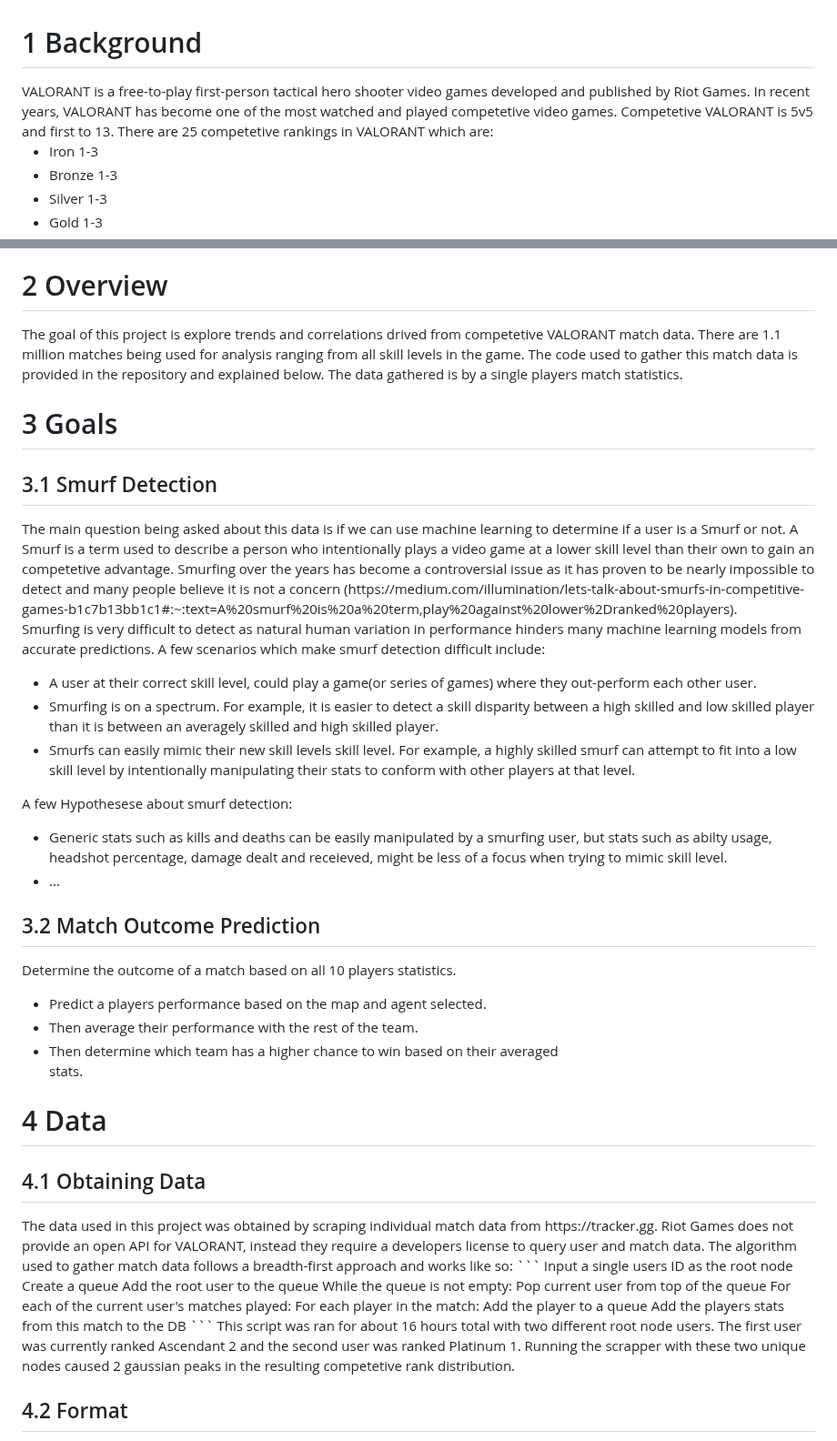
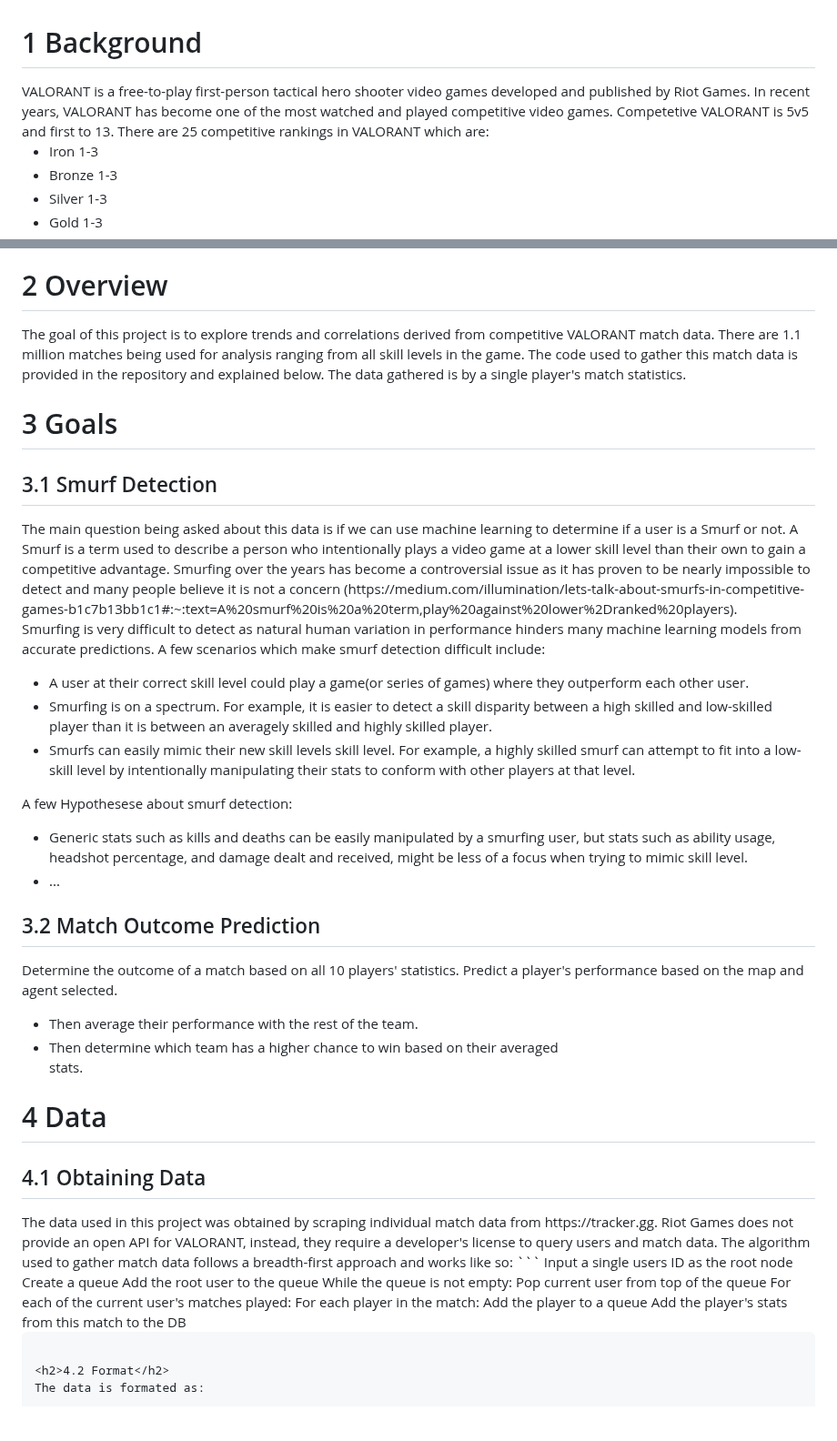
Before and after one commit to alecrmeyer/valmine, a Markdown page: README.md, 2 parts joined by grey strips. Shown at 91% size. Rendered like a GitHub page; blank space fills up the shorter version.

````diff
--- a/README.md
+++ b/README.md
@@ -1,5 +1,5 @@
 <h1>1 Background</h1>
-VALORANT is a free-to-play first-person tactical hero shooter video games developed and published by Riot Games. In recent years, VALORANT has become one of the most watched and played competetive video games. Competetive VALORANT is 5v5 and first to 13. There are 25 competetive rankings in VALORANT which are:
+VALORANT is a free-to-play first-person tactical hero shooter video games developed and published by Riot Games. In recent years, VALORANT has become one of the most watched and played competitive video games. Competetive VALORANT is 5v5 and first to 13. There are 25 competitive rankings in VALORANT which are:
 
 * Iron 1-3
 * Bronze 1-3
@@ -14,32 +14,31 @@ VALORANT is a free-to-play first-person tactical hero shooter video games develo
 (((Add rank distribution chart here)))
 
 <h1>2 Overview</h1>
-The goal of this project is explore trends and correlations drived from competetive VALORANT match data. There are 1.1 million matches being used for analysis ranging from all skill levels in the game. The code used to gather this match data is provided in the repository and explained below. The data gathered is by a single players match statistics.
+The goal of this project is to explore trends and correlations derived from competitive VALORANT match data. There are 1.1 million matches being used for analysis ranging from all skill levels in the game. The code used to gather this match data is provided in the repository and explained below. The data gathered is by a single player's match statistics.
 
 <h1>3 Goals</h1>
 <h2>3.1 Smurf Detection</h2>
-The main question being asked about this data is if we can use machine learning to determine if a user is a Smurf or not. A Smurf is a term used to describe a person who intentionally plays a video game at a lower skill level than their own to gain an competetive advantage. Smurfing over the years has become a controversial issue as it has proven to be nearly impossible to detect and many people believe it is not a concern (https://medium.com/illumination/lets-talk-about-smurfs-in-competitive-games-b1c7b13bb1c1#:~:text=A%20smurf%20is%20a%20term,play%20against%20lower%2Dranked%20players).
+The main question being asked about this data is if we can use machine learning to determine if a user is a Smurf or not. A Smurf is a term used to describe a person who intentionally plays a video game at a lower skill level than their own to gain a competitive advantage. Smurfing over the years has become a controversial issue as it has proven to be nearly impossible to detect and many people believe it is not a concern (https://medium.com/illumination/lets-talk-about-smurfs-in-competitive-games-b1c7b13bb1c1#:~:text=A%20smurf%20is%20a%20term,play%20against%20lower%2Dranked%20players).
 
 Smurfing is very difficult to detect as natural human variation in performance hinders many machine learning models from accurate predictions. A few scenarios which make smurf detection difficult include:
-* A user at their correct skill level, could play a game(or series of games) where they out-perform each other user.
-* Smurfing is on a spectrum. For example, it is easier to detect a skill disparity between a high skilled and low skilled player than it is between an averagely skilled and high skilled player.
-* Smurfs can easily mimic their new skill levels skill level. For example, a highly skilled smurf can attempt to fit into a low skill level by intentionally manipulating their stats to conform with other players at that level.
+* A user at their correct skill level could play a game(or series of games) where they outperform each other user.
+* Smurfing is on a spectrum. For example, it is easier to detect a skill disparity between a high skilled and low-skilled player than it is between an averagely skilled and highly skilled player.
+* Smurfs can easily mimic their new skill levels skill level. For example, a highly skilled smurf can attempt to fit into a low-skill level by intentionally manipulating their stats to conform with other players at that level.
 
 A few Hypothesese about smurf detection:
-* Generic stats such as kills and deaths can be easily manipulated by a smurfing user, but stats such as abilty usage, headshot percentage, damage dealt and receieved, might be less of a focus when trying to mimic skill level.
+* Generic stats such as kills and deaths can be easily manipulated by a smurfing user, but stats such as ability usage, headshot percentage, and damage dealt and received, might be less of a focus when trying to mimic skill level.
 * ...
 
 <h2>3.2 Match Outcome Prediction</h2>
 
-Determine the outcome of a match based on all 10 players statistics.
-* Predict a players performance based on the map and agent selected.
+Determine the outcome of a match based on all 10 players' statistics. Predict a player's performance based on the map and agent selected.
 * Then average their performance with the rest of the team.
 * Then determine which team has a higher chance to win based on their averaged
 stats.
 
 <h1>4 Data</h1>
 <h2>4.1 Obtaining Data</h2>
-The data used in this project was obtained by scraping individual match data from https://tracker.gg. Riot Games does not provide an open API for VALORANT, instead they require a developers license to query user and match data. The algorithm used to gather match data follows a breadth-first approach and works like so:
+The data used in this project was obtained by scraping individual match data from https://tracker.gg. Riot Games does not provide an open API for VALORANT, instead, they require a developer's license to query users and match data. The algorithm used to gather match data follows a breadth-first approach and works like so:
 ```
 Input a single users ID as the root node
 Create a queue
@@ -49,9 +48,9 @@ While the queue is not empty:
     For each of the current user's matches played:
         For each player in the match:
             Add the player to a queue
-            Add the players stats from this match to the DB
-```
-This script was ran for about 16 hours total with two different root node users. The first user was currently ranked Ascendant 2 and the second user was ranked Platinum 1. Running the scrapper with these two unique nodes caused 2 gaussian peaks in the resulting competetive rank distribution.
+            Add the player's stats from this match to the DB
+
+```This script was run for about 16 hours total with two different root node users. The first user was currently ranked Ascendant 2 and the second user was ranked Platinum 1. Running the scrapper with these two unique nodes caused 2 gaussian peaks in the resulting competitive rank distribution.
 
 <h2>4.2 Format</h2>
 The data is formated as:
````
